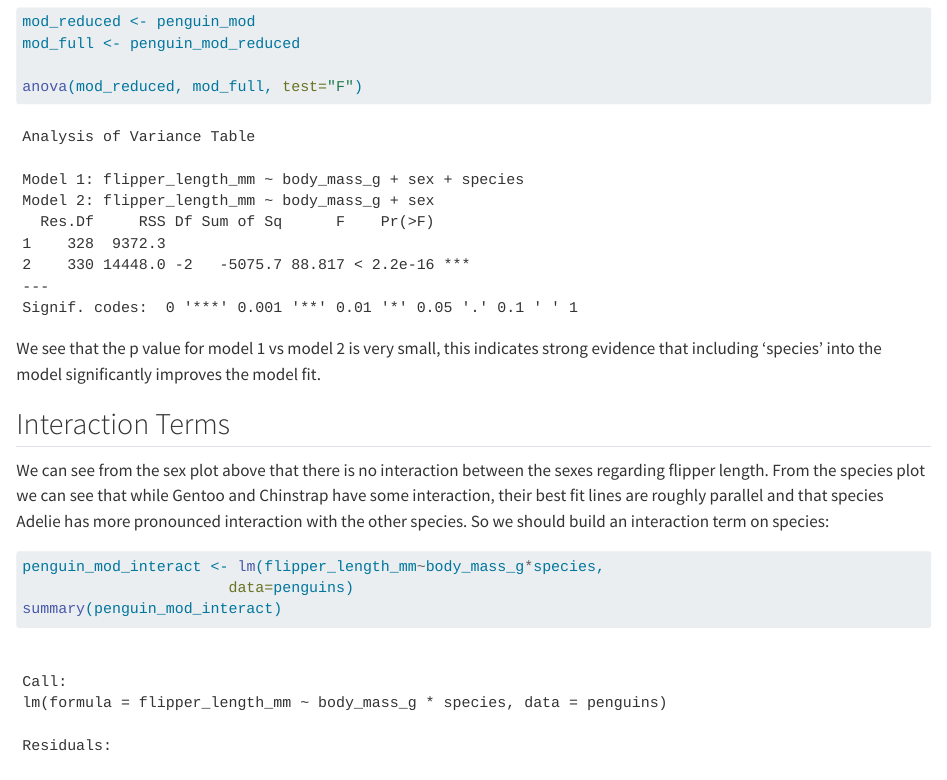
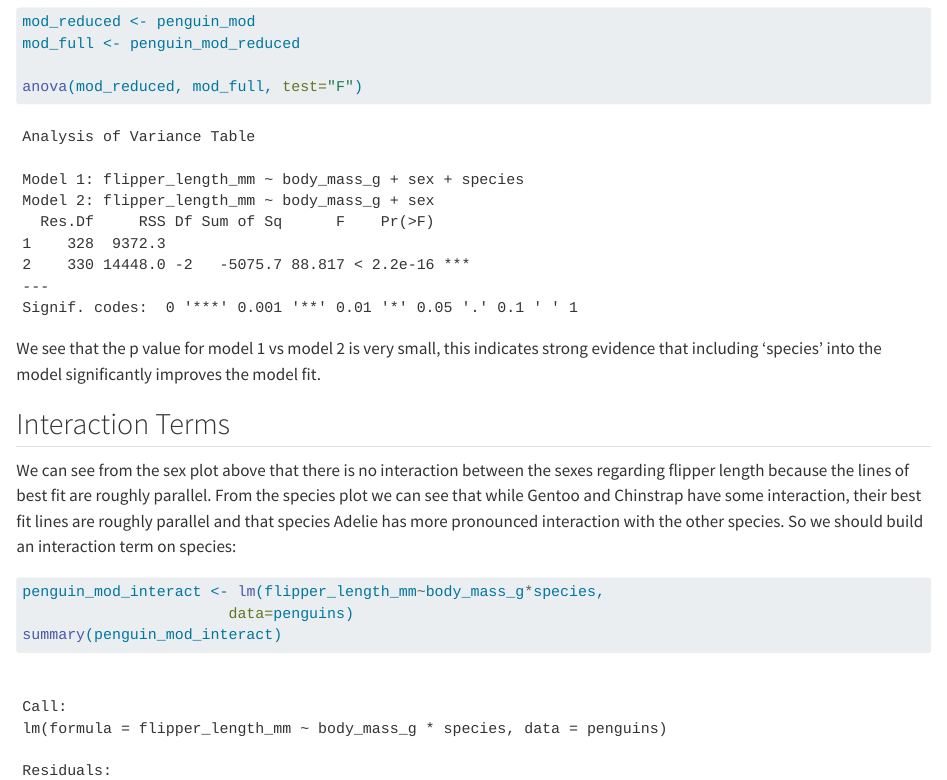
Before and after one commit to johncoogan53/DataModeling, a Quarto document (Application Exercise 1.qmd): the page in a window 1100 px wide, from 5330 px down. Rendered offline with R 4.5, knitr and Pandoc in place of Quarto, with nearby package versions.

Commit message:
more updates

````diff
--- a/Application Exercise 1.qmd
+++ b/Application Exercise 1.qmd
@@ -92,7 +92,7 @@ We see that the p value for model 1 vs model 2 is very small, this indicates str
 
 ## Interaction Terms
 
-We can see from the sex plot above that there is no interaction between the sexes regarding flipper length. From the species plot we can see that while Gentoo and Chinstrap have some interaction, their best fit lines are roughly parallel and that species Adelie has more pronounced interaction with the other species. So we should build an interaction term on species:
+We can see from the sex plot above that there is no interaction between the sexes regarding flipper length because the lines of best fit are roughly parallel. From the species plot we can see that while Gentoo and Chinstrap have some interaction, their best fit lines are roughly parallel and that species Adelie has more pronounced interaction with the other species. So we should build an interaction term on species:
 
 ```{r}
 penguin_mod_interact <- lm(flipper_length_mm~body_mass_g*species,
````
